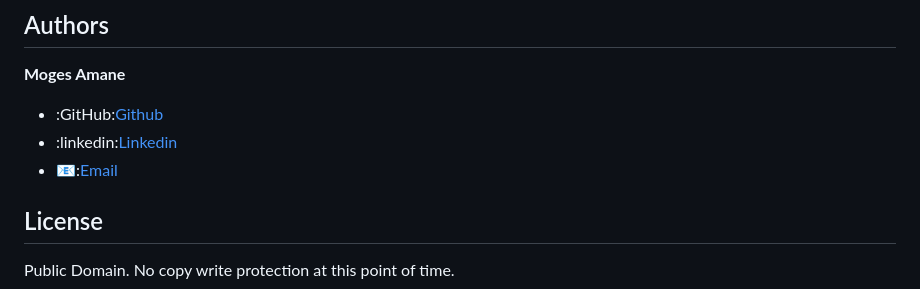
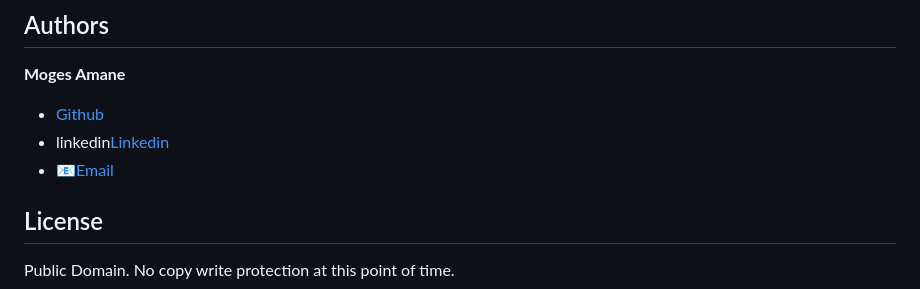
Before and after one commit to stoicism-sympathei/Fake-News-Detection-System, a Markdown page: README.md, the part around the change. GitHub-like rendering.

```diff
--- a/README.md
+++ b/README.md
@@ -90,9 +90,9 @@ information-driven society.
 
 ## Authors
  **Moges Amane**
-* :GitHub:[Github](https://github.com/stoicism-sympathei)
-* :linkedin:[Linkedin](https://www.linkedin.com/feed/)
-* 📧:[Email](https://mogesanonymous@gmail.com)
+* [Github](https://github.com/stoicism-sympathei)
+* linkedin[Linkedin](https://www.linkedin.com/feed/)
+* 📧[Email](https://mogesanonymous@gmail.com)
 
 
 
```
